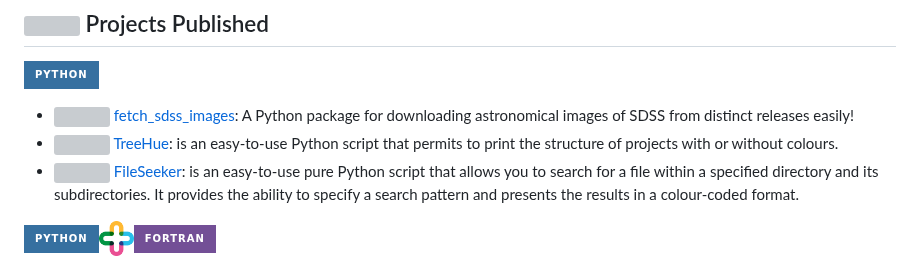
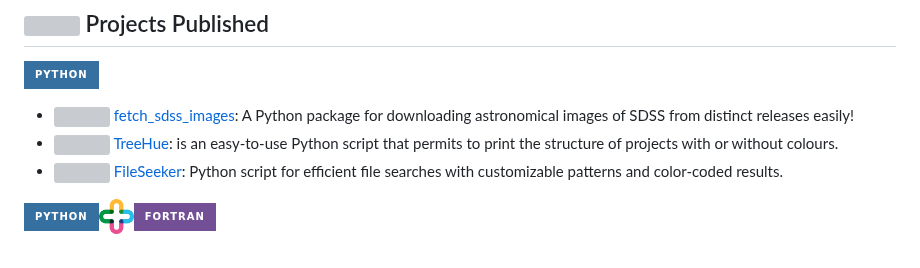
Before and after one commit to neutrinomuon/neutrinomuon, a Markdown page: README.md, the part around the change. GitHub-like rendering; badges without logos; grey boxes are pictures that could not be loaded.

```diff
--- a/README.md
+++ b/README.md
@@ -30,7 +30,7 @@
 
 - <img width=15 src="https://raw.githubusercontent.com/neutrinomuon/fetch_sdss_images/main/figures/Fetch_SDSS_Images.png"> [fetch_sdss_images](https://github.com/neutrinomuon/fetch_sdss_images): A Python package for downloading astronomical images of SDSS from distinct releases easily!
 - <img width=15 src="https://raw.githubusercontent.com/neutrinomuon/TreeHue/main/figures/TreeHue.png"> [TreeHue](https://github.com/neutrinomuon/TreeHue): is an easy-to-use Python script that permits to print the structure of projects with or without colours.
-- <img width=15 src="https://raw.githubusercontent.com/neutrinomuon/FileSeeker/main/figures/FileSeeker.png"> [FileSeeker](https://github.com/neutrinomuon/FileSeeker): is an easy-to-use pure Python script that allows you to search for a file within a specified directory and its subdirectories. It provides the ability to specify a search pattern and presents the results in a colour-coded format.
+- <img width=15 src="https://raw.githubusercontent.com/neutrinomuon/FileSeeker/main/figures/FileSeeker.png"> [FileSeeker](https://github.com/neutrinomuon/FileSeeker): Python script for efficient file searches with customizable patterns and color-coded results.
 
 <a href='https://www.python.org/'><img src="https://img.shields.io/badge/python-3670A0?style=for-the-badge&logo=python&logoColor=ffdd54"></a><img width=35 src='https://raw.githubusercontent.com/neutrinomuon/neutrinomuon/main/figures/plus.png'><a href='https://fortranwiki.org/fortran/show/Fortran+2008'><img src='https://img.shields.io/badge/Fortran-%23734F96.svg?style=for-the-badge&logo=fortran&logoColor=white'></a>
 
```
